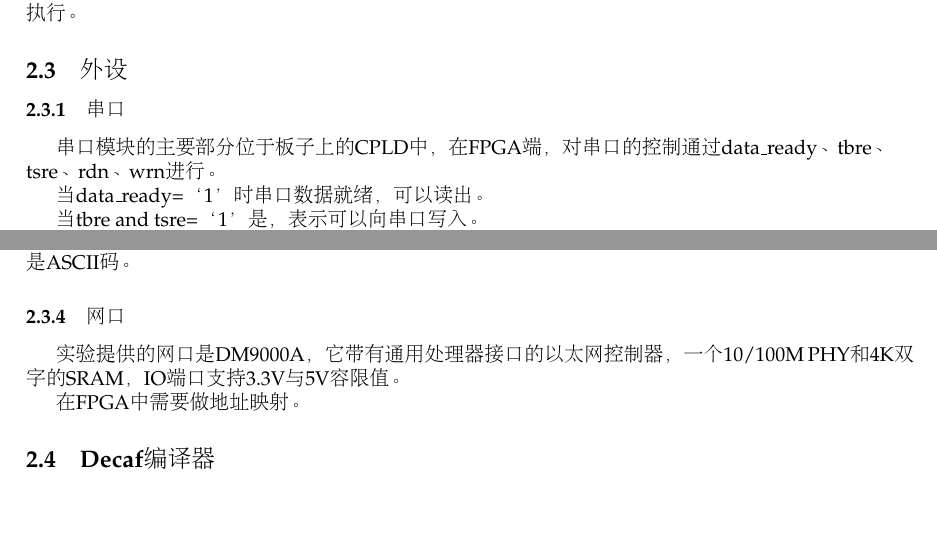
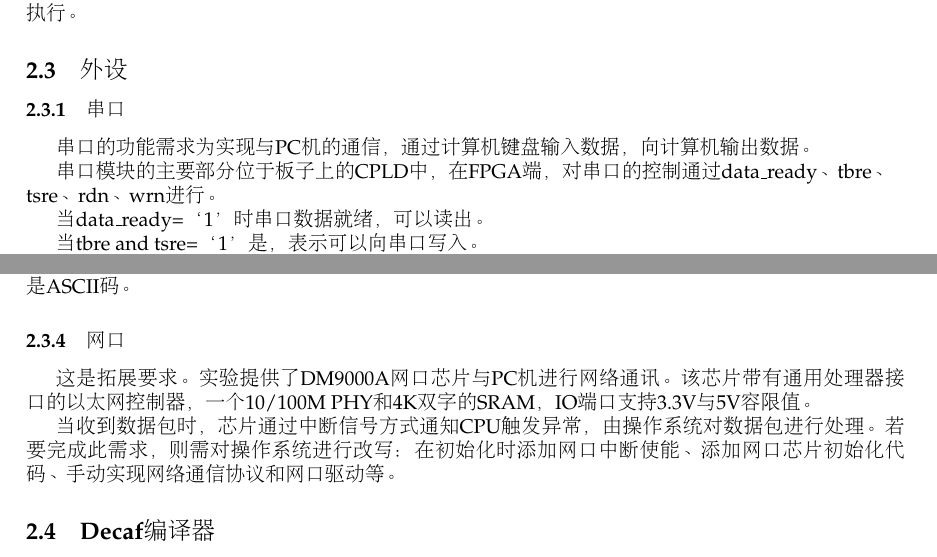
Before and after one commit to xwj95/Atom, a LaTeX document (report/requirement/src/requirement.tex, which reads report/requirement/src/part2.tex): two parts of page 4 of 17, joined at a grey line, cut so that both start at the same text, the shorter picture padded with empty space. Compiled offline with pdfLaTeX.

Commit message:
修改串口和网口部分

```diff
--- a/report/requirement/src/part2.tex
+++ b/report/requirement/src/part2.tex
@@ -45,6 +45,8 @@ BIOS启动时，Flash中的操作系统加载到内存中，然后跳转到操
 实验要求修改ucore，实现简单的远程文件执行功能，即通过串口从PC上获取ELF文件，并在本地执行。
 \subsection{外设}
 \subsubsection{串口}
+串口的功能需求为实现与PC机的通信，通过计算机键盘输入数据，向计算机输出数据。
+
 串口模块的主要部分位于板子上的CPLD中，在FPGA端，对串口的控制通过data$\_$ready、tbre、\\
 tsre、rdn、wrn进行。
 
@@ -68,9 +70,9 @@ Device$\_$Keyboard模块位键盘控制模块。只要从0F000000地址读出数
 
 PS/2键盘读到的是扫描码，为了方便软件，可以在硬件层面加入编码转换，CPU读到的直接就是ASCII码。
 \subsubsection{网口}
-实验提供的网口是DM9000A，它带有通用处理器接口的以太网控制器，一个10/100M PHY和4K双字的SRAM，IO端口支持3.3V与5V容限值。
+这是拓展要求。实验提供了DM9000A网口芯片与PC机进行网络通讯。该芯片带有通用处理器接口的以太网控制器，一个10/100M PHY和4K双字的SRAM，IO端口支持3.3V与5V容限值。
 
-在FPGA中需要做地址映射。
+当收到数据包时，芯片通过中断信号方式通知CPU触发异常，由操作系统对数据包进行处理。若要完成此需求，则需对操作系统进行改写：在初始化时添加网口中断使能、添加网口芯片初始化代码、手动实现网络通信协议和网口驱动等。
 \subsection{Decaf编译器}
 \subsubsection{汇编指令的生成}
 由于简化的CPU中并未实现add、sub指令，需要把decaf的MIPS后端里生成add、sub指令的部分改成addu、subu，区别仅在于溢出时后者不会产生异常。
```
